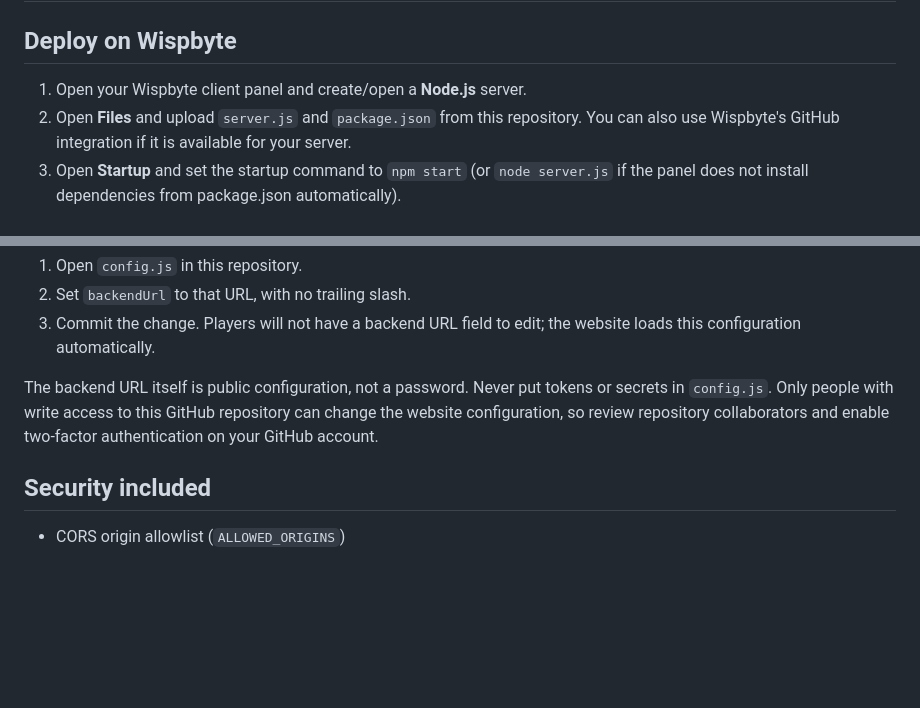
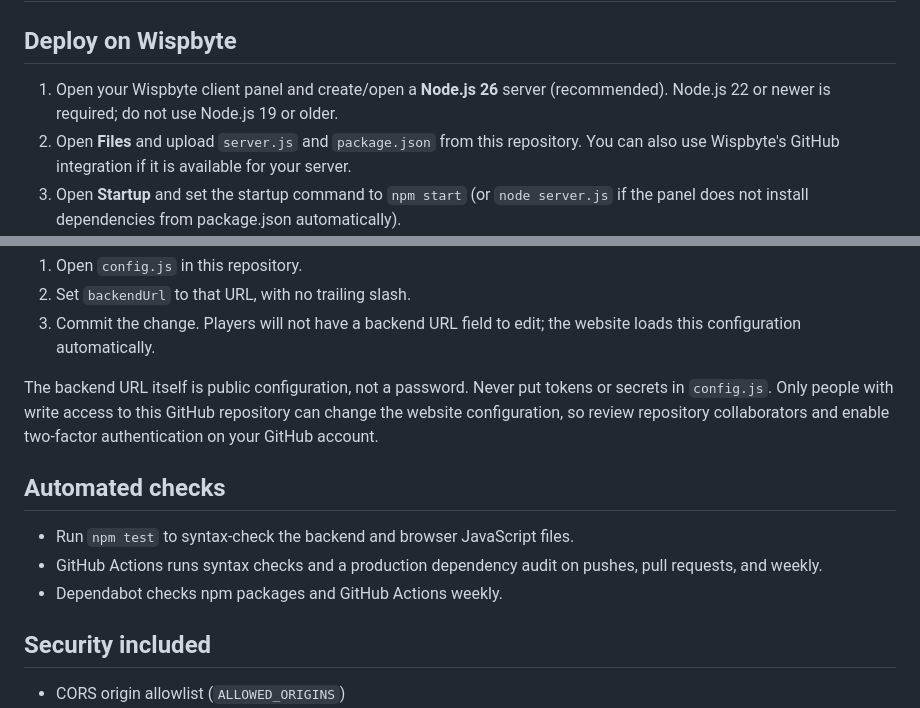
Before and after one commit to hassanaliniazi110-cyber/EclipseArena, a Markdown page: README.md, 2 parts joined by grey strips. Drawn GitHub-style; blank space fills up the shorter version.

Commit message:
Document supported Node runtime and automated security checks

```diff
--- a/README.md
+++ b/README.md
@@ -1,7 +1,7 @@
 # Eclipse Arena backend — Wispbyte
 
 ## Deploy on Wispbyte
-1. Open your Wispbyte client panel and create/open a **Node.js** server.
+1. Open your Wispbyte client panel and create/open a **Node.js 26** server (recommended). Node.js 22 or newer is required; do not use Node.js 19 or older.
 2. Open **Files** and upload `server.js` and `package.json` from this repository. You can also use Wispbyte's GitHub integration if it is available for your server.
 3. Open **Startup** and set the startup command to `npm start` (or `node server.js` if the panel does not install dependencies from package.json automatically).
 4. Install the dependencies from `package.json`. Required packages: `express`, `cors`, `express-rate-limit`, `helmet`, and `socket.io`.
@@ -15,6 +15,12 @@ Once the Wispbyte backend is running and you know its public HTTPS URL:
 3. Commit the change. Players will not have a backend URL field to edit; the website loads this configuration automatically.
 
 The backend URL itself is public configuration, not a password. Never put tokens or secrets in `config.js`. Only people with write access to this GitHub repository can change the website configuration, so review repository collaborators and enable two-factor authentication on your GitHub account.
+
+## Automated checks
+
+- Run `npm test` to syntax-check the backend and browser JavaScript files.
+- GitHub Actions runs syntax checks and a production dependency audit on pushes, pull requests, and weekly.
+- Dependabot checks npm packages and GitHub Actions weekly.
 
 ## Security included
 - CORS origin allowlist (`ALLOWED_ORIGINS`)
```
